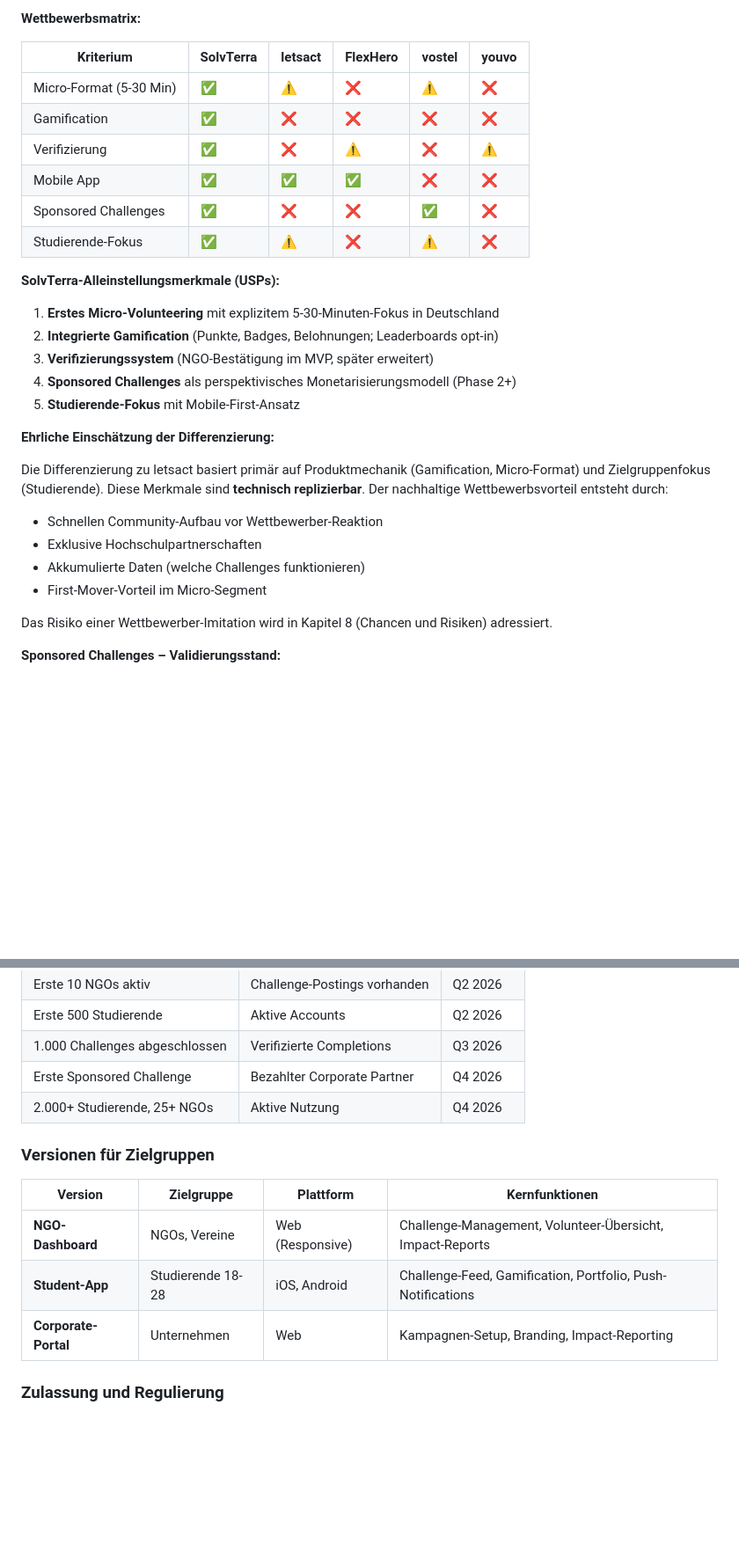
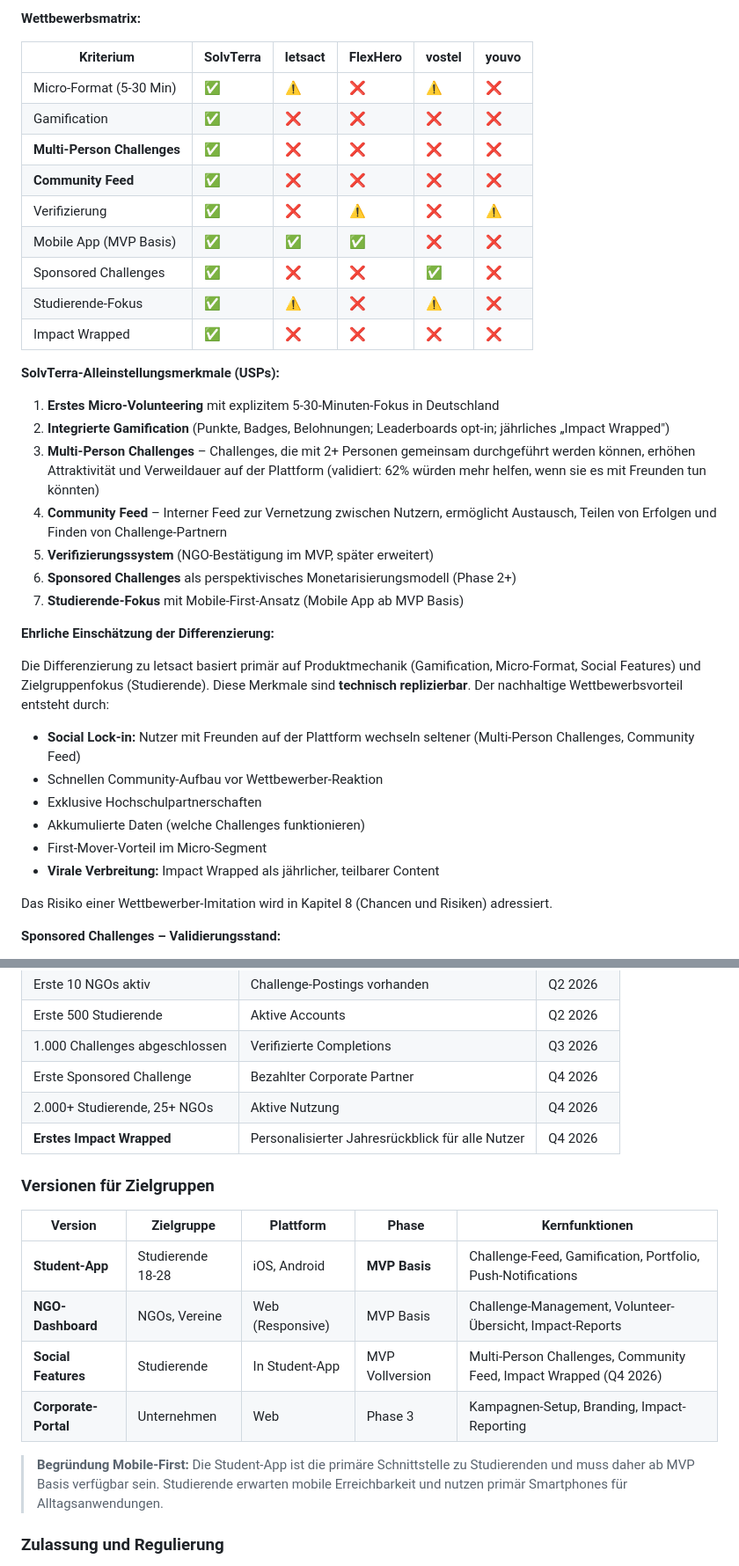
Before and after one commit to wolroniak/solvterra, a Markdown page: docs/Businessplan-Phase1-SolvTerra.md, 2 parts joined by grey strips. Shown: that part at 88% size. Rendered like a GitHub page; blank space fills up the shorter version.

```diff
--- a/docs/Businessplan-Phase1-SolvTerra.md
+++ b/docs/Businessplan-Phase1-SolvTerra.md
@@ -435,25 +465,32 @@ betterplace.org, Deutschlands größte Spendenplattform, hat seine **Zeitspenden
 |-----------|-----------|---------|----------|--------|-------|
 | Micro-Format (5-30 Min) | ✅ | ⚠️ | ❌ | ⚠️ | ❌ |
 | Gamification | ✅ | ❌ | ❌ | ❌ | ❌ |
+| **Multi-Person Challenges** | ✅ | ❌ | ❌ | ❌ | ❌ |
+| **Community Feed** | ✅ | ❌ | ❌ | ❌ | ❌ |
 | Verifizierung | ✅ | ❌ | ⚠️ | ❌ | ⚠️ |
-| Mobile App | ✅ | ✅ | ✅ | ❌ | ❌ |
+| Mobile App (MVP Basis) | ✅ | ✅ | ✅ | ❌ | ❌ |
 | Sponsored Challenges | ✅ | ❌ | ❌ | ✅ | ❌ |
 | Studierende-Fokus | ✅ | ⚠️ | ❌ | ⚠️ | ❌ |
+| Impact Wrapped | ✅ | ❌ | ❌ | ❌ | ❌ |
 
 **SolvTerra-Alleinstellungsmerkmale (USPs):**
 1. **Erstes Micro-Volunteering** mit explizitem 5-30-Minuten-Fokus in Deutschland
-2. **Integrierte Gamification** (Punkte, Badges, Belohnungen; Leaderboards opt-in)
-3. **Verifizierungssystem** (NGO-Bestätigung im MVP, später erweitert)
-4. **Sponsored Challenges** als perspektivisches Monetarisierungsmodell (Phase 2+)
-5. **Studierende-Fokus** mit Mobile-First-Ansatz
+2. **Integrierte Gamification** (Punkte, Badges, Belohnungen; Leaderboards opt-in; jährliches „Impact Wrapped")
+3. **Multi-Person Challenges** – Challenges, die mit 2+ Personen gemeinsam durchgeführt werden können, erhöhen Attraktivität und Verweildauer auf der Plattform (validiert: 62% würden mehr helfen, wenn sie es mit Freunden tun könnten)
+4. **Community Feed** – Interner Feed zur Vernetzung zwischen Nutzern, ermöglicht Austausch, Teilen von Erfolgen und Finden von Challenge-Partnern
+5. **Verifizierungssystem** (NGO-Bestätigung im MVP, später erweitert)
+6. **Sponsored Challenges** als perspektivisches Monetarisierungsmodell (Phase 2+)
+7. **Studierende-Fokus** mit Mobile-First-Ansatz (Mobile App ab MVP Basis)
 
 **Ehrliche Einschätzung der Differenzierung:**
 
-Die Differenzierung zu letsact basiert primär auf Produktmechanik (Gamification, Micro-Format) und Zielgruppenfokus (Studierende). Diese Merkmale sind **technisch replizierbar**. Der nachhaltige Wettbewerbsvorteil entsteht durch:
+Die Differenzierung zu letsact basiert primär auf Produktmechanik (Gamification, Micro-Format, Social Features) und Zielgruppenfokus (Studierende). Diese Merkmale sind **technisch replizierbar**. Der nachhaltige Wettbewerbsvorteil entsteht durch:
+- **Social Lock-in:** Nutzer mit Freunden auf der Plattform wechseln seltener (Multi-Person Challenges, Community Feed)
 - Schnellen Community-Aufbau vor Wettbewerber-Reaktion
 - Exklusive Hochschulpartnerschaften
 - Akkumulierte Daten (welche Challenges funktionieren)
 - First-Mover-Vorteil im Micro-Segment
+- **Virale Verbreitung:** Impact Wrapped als jährlicher, teilbarer Content
 
 Das Risiko einer Wettbewerber-Imitation wird in Kapitel 8 (Chancen und Risiken) adressiert.
 
@@ -560,14 +600,18 @@ Sponsored Challenges als Monetarisierung sind im deutschen Engagement-Markt nich
 | 1.000 Challenges abgeschlossen | Verifizierte Completions | Q3 2026 |
 | Erste Sponsored Challenge | Bezahlter Corporate Partner | Q4 2026 |
 | 2.000+ Studierende, 25+ NGOs | Aktive Nutzung | Q4 2026 |
+| **Erstes Impact Wrapped** | Personalisierter Jahresrückblick für alle Nutzer | Q4 2026 |
 
 ### Versionen für Zielgruppen
 
-| Version | Zielgruppe | Plattform | Kernfunktionen |
-|---------|------------|-----------|----------------|
-| **NGO-Dashboard** | NGOs, Vereine | Web (Responsive) | Challenge-Management, Volunteer-Übersicht, Impact-Reports |
-| **Student-App** | Studierende 18-28 | iOS, Android | Challenge-Feed, Gamification, Portfolio, Push-Notifications |
-| **Corporate-Portal** | Unternehmen | Web | Kampagnen-Setup, Branding, Impact-Reporting |
+| Version | Zielgruppe | Plattform | Phase | Kernfunktionen |
+|---------|------------|-----------|-------|----------------|
+| **Student-App** | Studierende 18-28 | iOS, Android | **MVP Basis** | Challenge-Feed, Gamification, Portfolio, Push-Notifications |
+| **NGO-Dashboard** | NGOs, Vereine | Web (Responsive) | MVP Basis | Challenge-Management, Volunteer-Übersicht, Impact-Reports |
+| **Social Features** | Studierende | In Student-App | MVP Vollversion | Multi-Person Challenges, Community Feed, Impact Wrapped (Q4 2026) |
+| **Corporate-Portal** | Unternehmen | Web | Phase 3 | Kampagnen-Setup, Branding, Impact-Reporting |
+
+> **Begründung Mobile-First:** Die Student-App ist die primäre Schnittstelle zu Studierenden und muss daher ab MVP Basis verfügbar sein. Studierende erwarten mobile Erreichbarkeit und nutzen primär Smartphones für Alltagsanwendungen.
 
 ### Zulassung und Regulierung
 
```
Also changed, not shown: other parts of docs/Businessplan-Phase1-SolvTerra.md (+61 -27 lines).
